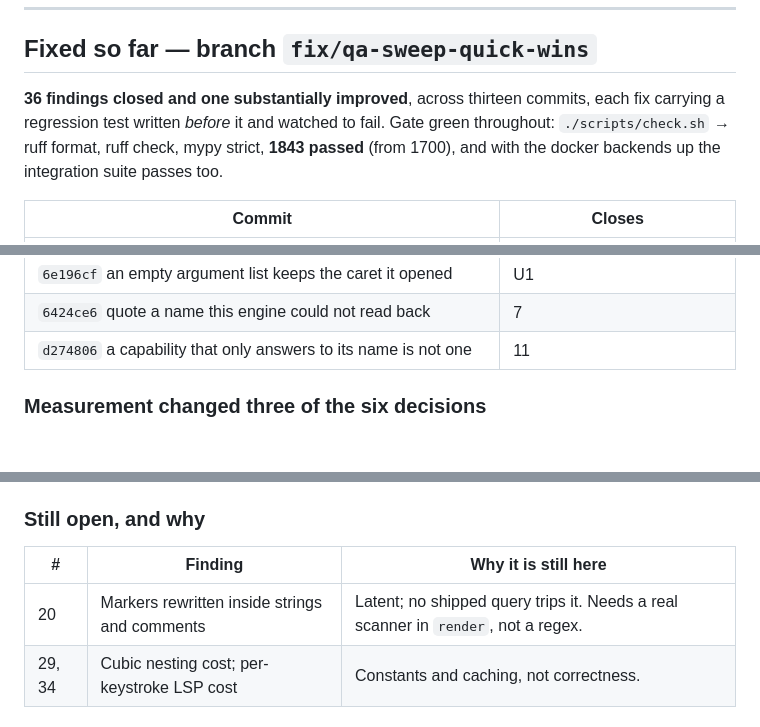
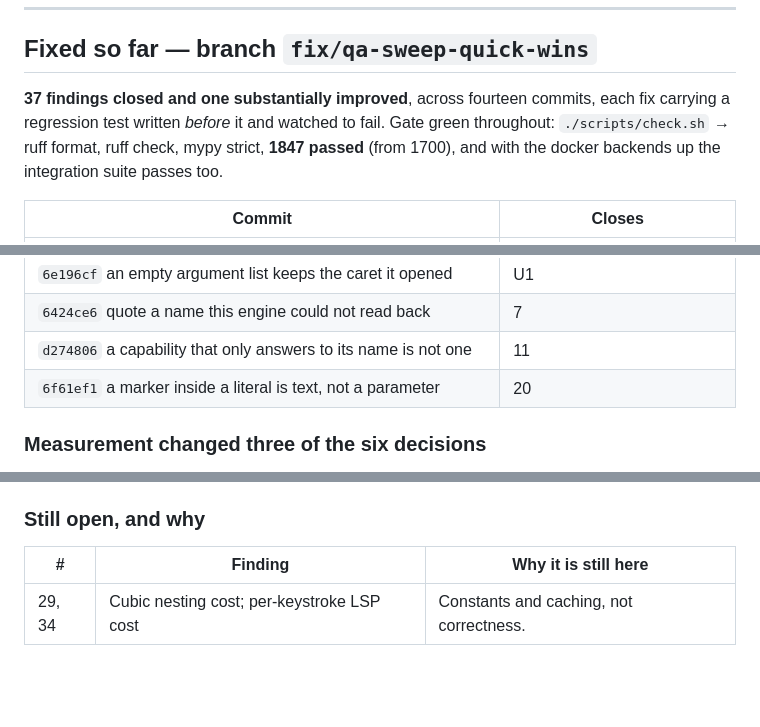
Before and after one commit to discrimy/pysqlsuggestions, a Markdown page: report-summary.md, 3 parts joined by grey strips. GitHub-like rendering; blank space fills up the shorter version.

Commit message:
docs: finding 20 closes
The scanner it needed already existed; lsp/documents.py had made the argument
for reaching into it.

Co-Authored-By: Claude Opus 5 (1M context) <noreply@anthropic.com>

```diff
--- a/report-summary.md
+++ b/report-summary.md
@@ -28,9 +28,9 @@ resource use.
 
 ## Fixed so far — branch `fix/qa-sweep-quick-wins`
 
-**36 findings closed and one substantially improved**, across thirteen commits, each fix carrying a
+**37 findings closed and one substantially improved**, across fourteen commits, each fix carrying a
 regression test written *before* it and watched to fail. Gate green throughout:
-`./scripts/check.sh` → ruff format, ruff check, mypy strict, **1843 passed** (from 1700), and with
+`./scripts/check.sh` → ruff format, ruff check, mypy strict, **1847 passed** (from 1700), and with
 the docker backends up the integration suite passes too.
 
 | Commit | Closes |
@@ -48,6 +48,7 @@ the docker backends up the integration suite passes too.
 | `6e196cf` an empty argument list keeps the caret it opened | U1 |
 | `6424ce6` quote a name this engine could not read back | 7 |
 | `d274806` a capability that only answers to its name is not one | 11 |
+| `6f61ef1` a marker inside a literal is text, not a parameter | 20 |
 
 ### Measurement changed three of the six decisions
 
@@ -68,7 +69,6 @@ not a formality:
 
 | # | Finding | Why it is still here |
 | --- | --- | --- |
-| 20 | Markers rewritten inside strings and comments | Latent; no shipped query trips it. Needs a real scanner in `render`, not a regex. |
 | 29, 34 | Cubic nesting cost; per-keystroke LSP cost | Constants and caching, not correctness. |
 
 ### One reason that did not survive being tested
```
